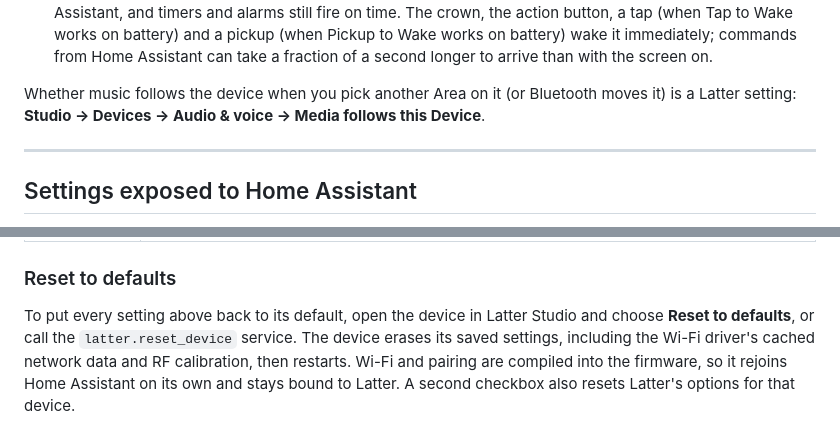
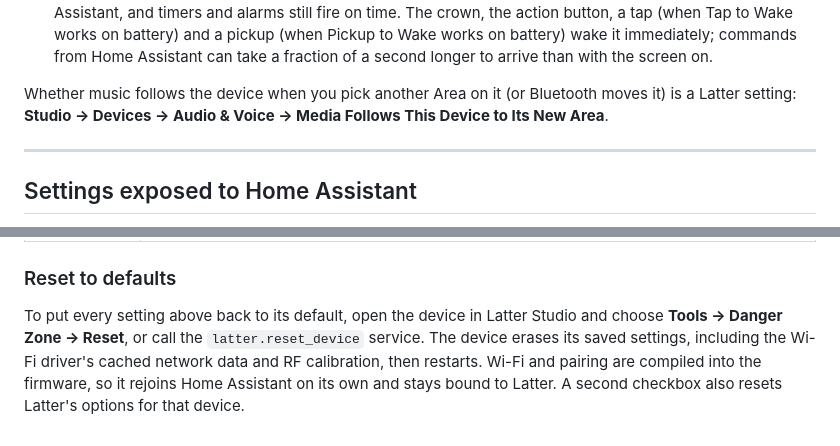
Before and after one commit to slampton/esphome-latter-core, a Markdown page: docs/using-your-device.md, 2 parts joined by grey strips. GitHub-like rendering.

```diff
--- a/docs/using-your-device.md
+++ b/docs/using-your-device.md
@@ -55,7 +55,7 @@ How the wake inputs behave when the screen is off:
 - **Animated weather** on the Home screen runs continuously on USB power. On battery it animates for 10 seconds after you wake or touch the screen, then holds still until the next touch.
 - **Light sleep (ESP32-S3 battery devices).** With the screen off on battery and nothing playing, listening or ringing, the processor sleeps between Wi-Fi beacons and timer ticks. It stays connected to Home Assistant, and timers and alarms still fire on time. The crown, the action button, a tap (when Tap to Wake works on battery) and a pickup (when Pickup to Wake works on battery) wake it immediately; commands from Home Assistant can take a fraction of a second longer to arrive than with the screen on.
 
-Whether music follows the device when you pick another Area on it (or Bluetooth moves it) is a Latter setting: **Studio → Devices → Audio & voice → Media follows this Device**.
+Whether music follows the device when you pick another Area on it (or Bluetooth moves it) is a Latter setting: **Studio → Devices → Audio & Voice → Media Follows This Device to Its New Area**.
 
 ---
 
@@ -79,4 +79,4 @@ These appear as entities on the ESPHome device. Most of them can also be changed
 
 ### Reset to defaults
 
-To put every setting above back to its default, open the device in Latter Studio and choose **Reset to defaults**, or call the `latter.reset_device` service. The device erases its saved settings, including the Wi-Fi driver's cached network data and RF calibration, then restarts. Wi-Fi and pairing are compiled into the firmware, so it rejoins Home Assistant on its own and stays bound to Latter. A second checkbox also resets Latter's options for that device.
+To put every setting above back to its default, open the device in Latter Studio and choose **Tools → Danger Zone → Reset**, or call the `latter.reset_device` service. The device erases its saved settings, including the Wi-Fi driver's cached network data and RF calibration, then restarts. Wi-Fi and pairing are compiled into the firmware, so it rejoins Home Assistant on its own and stays bound to Latter. A second checkbox also resets Latter's options for that device.
```
Also changed, not shown: other parts of docs/using-your-device.md (+2 -2 lines).
